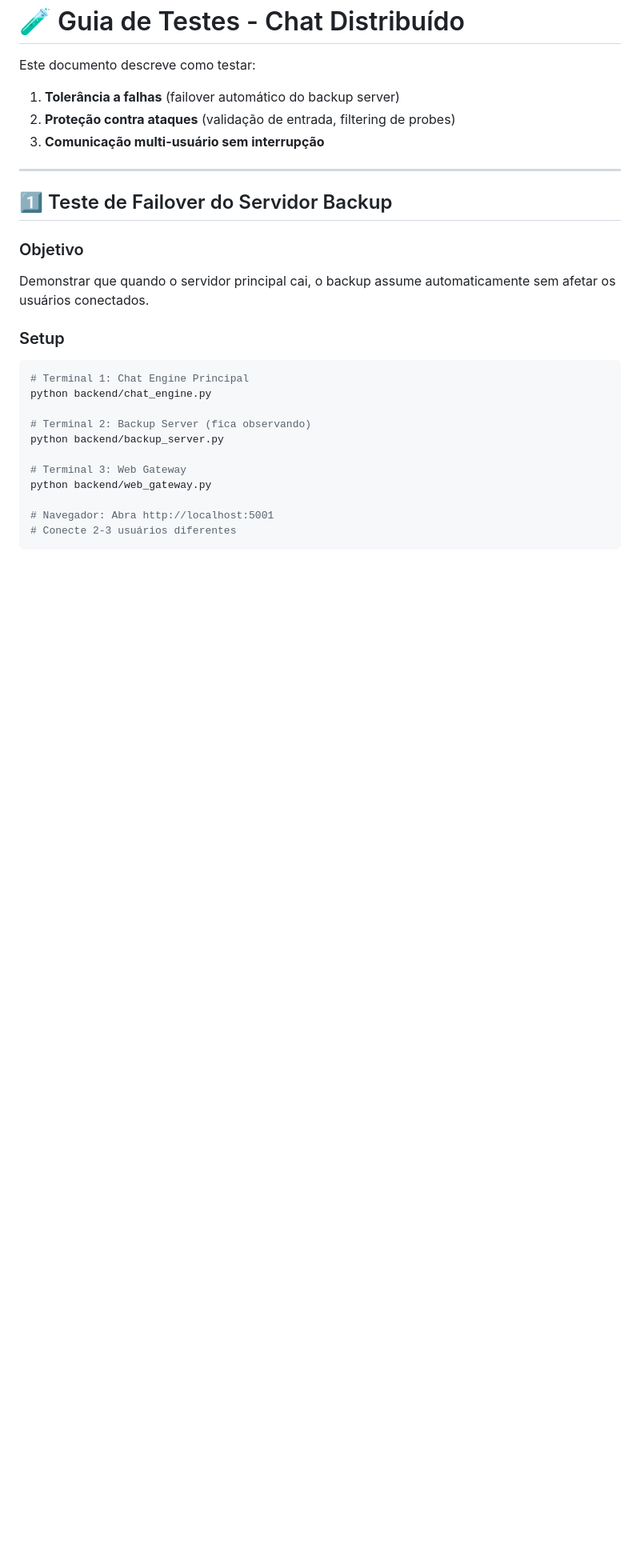
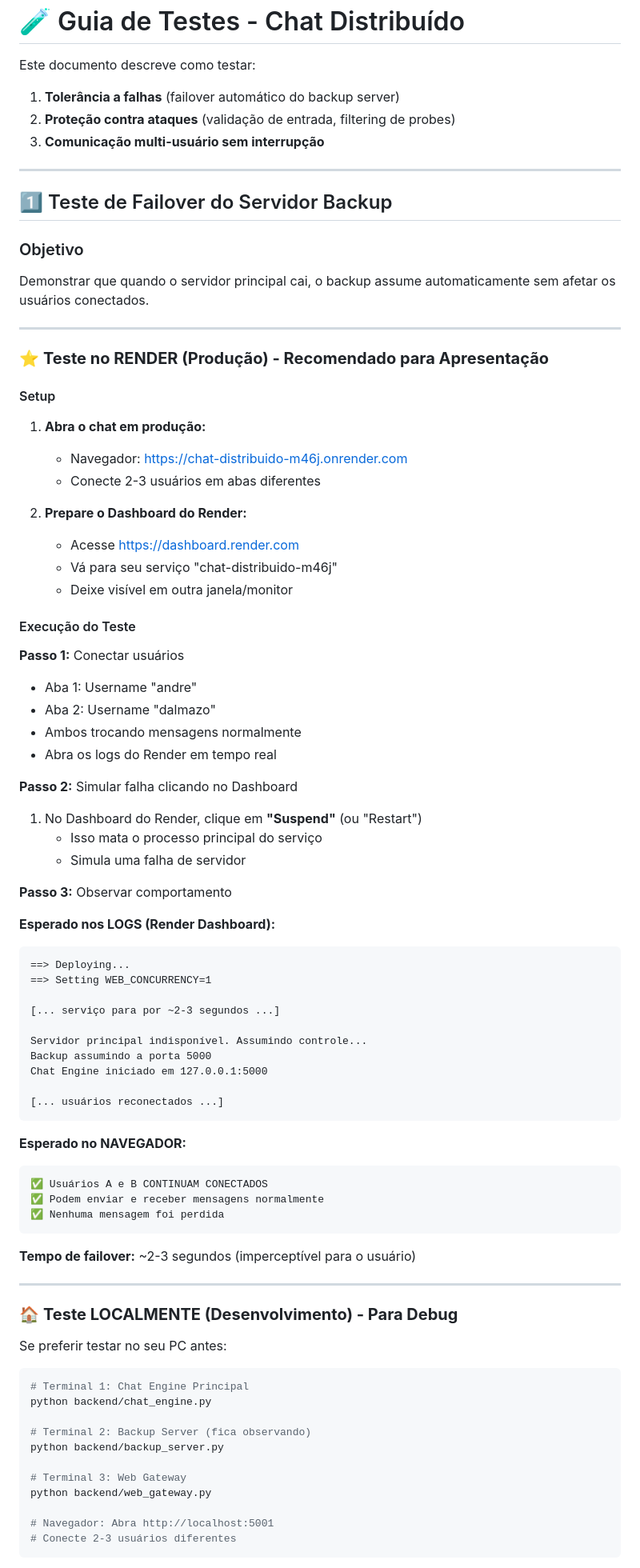
Before and after one commit to andre12burger/chat_sd, a Markdown page: TESTING_GUIDE.md, the part around one of its changes. Shown at 80% size. GitHub-like rendering; blank space fills up the shorter version.

Commit message:
Update testing guide to prioritize Render Dashboard for failover demo

````diff
--- a/TESTING_GUIDE.md
+++ b/TESTING_GUIDE.md
@@ -12,7 +12,65 @@ Este documento descreve como testar:
 ### Objetivo
 Demonstrar que quando o servidor principal cai, o backup assume automaticamente sem afetar os usuários conectados.
 
-### Setup
+---
+
+### ⭐ **Teste no RENDER (Produção) - Recomendado para Apresentação**
+
+#### Setup
+
+1. **Abra o chat em produção:**
+   - Navegador: https://chat-distribuido-m46j.onrender.com
+   - Conecte 2-3 usuários em abas diferentes
+
+2. **Prepare o Dashboard do Render:**
+   - Acesse https://dashboard.render.com
+   - Vá para seu serviço "chat-distribuido-m46j"
+   - Deixe visível em outra janela/monitor
+
+#### Execução do Teste
+
+**Passo 1:** Conectar usuários
+- Aba 1: Username "andre"
+- Aba 2: Username "dalmazo"
+- Ambos trocando mensagens normalmente
+- Abra os logs do Render em tempo real
+
+**Passo 2:** Simular falha clicando no Dashboard
+1. No Dashboard do Render, clique em **"Suspend"** (ou "Restart")
+   - Isso mata o processo principal do serviço
+   - Simula uma falha de servidor
+
+**Passo 3:** Observar comportamento
+
+**Esperado nos LOGS (Render Dashboard):**
+```
+==> Deploying...
+==> Setting WEB_CONCURRENCY=1
+
+[... serviço para por ~2-3 segundos ...]
+
+Servidor principal indisponível. Assumindo controle...
+Backup assumindo a porta 5000
+Chat Engine iniciado em 127.0.0.1:5000
+
+[... usuários reconectados ...]
+```
+
+**Esperado no NAVEGADOR:**
+```
+✅ Usuários A e B CONTINUAM CONECTADOS
+✅ Podem enviar e receber mensagens normalmente
+✅ Nenhuma mensagem foi perdida
+```
+
+**Tempo de failover:** ~2-3 segundos (imperceptível para o usuário)
+
+---
+
+### 🏠 **Teste LOCALMENTE (Desenvolvimento) - Para Debug**
+
+Se preferir testar no seu PC antes:
+
 ```bash
 # Terminal 1: Chat Engine Principal
 python backend/chat_engine.py
````
Also changed, not shown: other parts of TESTING_GUIDE.md (+1 -3 lines).
